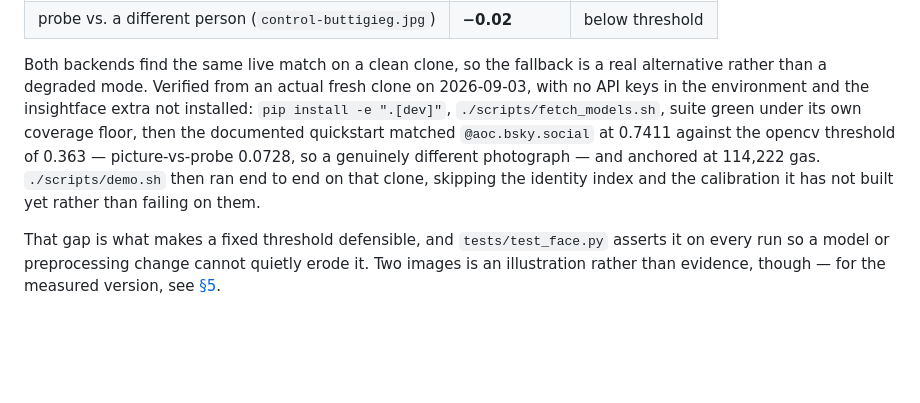
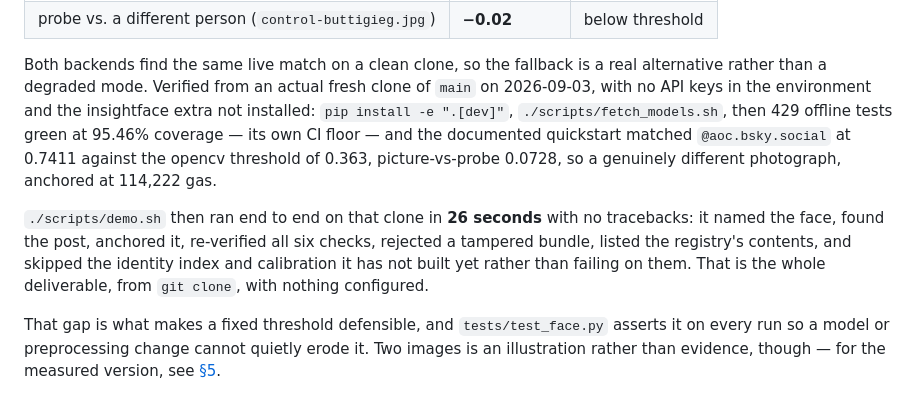
Before and after one commit to nikhilcherry/sigil, a Markdown page: README.md, the part around the change. Rendered like a GitHub page; blank space fills up the shorter version.

Commit message:
docs: re-validate the whole deliverable from a fresh clone of final main
Thirteen commits since the last clone check, including a schema bump and a new
command, so the claim needed re-earning rather than re-asserting.

From `git clone` with no keys and no insightface extra: 429 offline tests green
at 95.46%, its own CI floor, and `scripts/demo.sh` end to end in 26 seconds
with no tracebacks - named the face, found the post, anchored it, re-verified
all six checks, rejected a tampered bundle, listed the registry contents, and
skipped the index and calibration it has not built rather than failing on them.

That is the entire deliverable with nothing configured, which is the only
version of it that matters to someone reviewing this.

Co-Authored-By: Claude Opus 5 <noreply@anthropic.com>
Claude-Session: https://claude.ai/code/session_01KJbaCXQUdgaJqdD1tzYkUA

```diff
--- a/README.md
+++ b/README.md
@@ -223,14 +223,18 @@ example images:
 
 Both backends find the same live match on a clean clone, so the fallback is a
 real alternative rather than a degraded mode. Verified from an actual fresh
-clone on 2026-09-03, with no API keys in the environment and the insightface
-extra not installed: `pip install -e ".[dev]"`, `./scripts/fetch_models.sh`,
-suite green under its own coverage floor, then the documented quickstart
-matched `@aoc.bsky.social` at 0.7411 against the opencv threshold of 0.363 —
-picture-vs-probe 0.0728, so a genuinely different photograph — and anchored at
-114,222 gas. `./scripts/demo.sh` then ran end to end on that clone, skipping
-the identity index and the calibration it has not built yet rather than
-failing on them.
+clone of `main` on 2026-09-03, with no API keys in the environment and the
+insightface extra not installed: `pip install -e ".[dev]"`,
+`./scripts/fetch_models.sh`, then 429 offline tests green at 95.46% coverage —
+its own CI floor — and the documented quickstart matched `@aoc.bsky.social` at
+0.7411 against the opencv threshold of 0.363, picture-vs-probe 0.0728, so a
+genuinely different photograph, anchored at 114,222 gas.
+
+`./scripts/demo.sh` then ran end to end on that clone in **26 seconds** with no
+tracebacks: it named the face, found the post, anchored it, re-verified all six
+checks, rejected a tampered bundle, listed the registry's contents, and skipped
+the identity index and calibration it has not built yet rather than failing on
+them. That is the whole deliverable, from `git clone`, with nothing configured.
 
 That gap is what makes a fixed threshold defensible, and `tests/test_face.py`
 asserts it on every run so a model or preprocessing change cannot quietly erode
```
